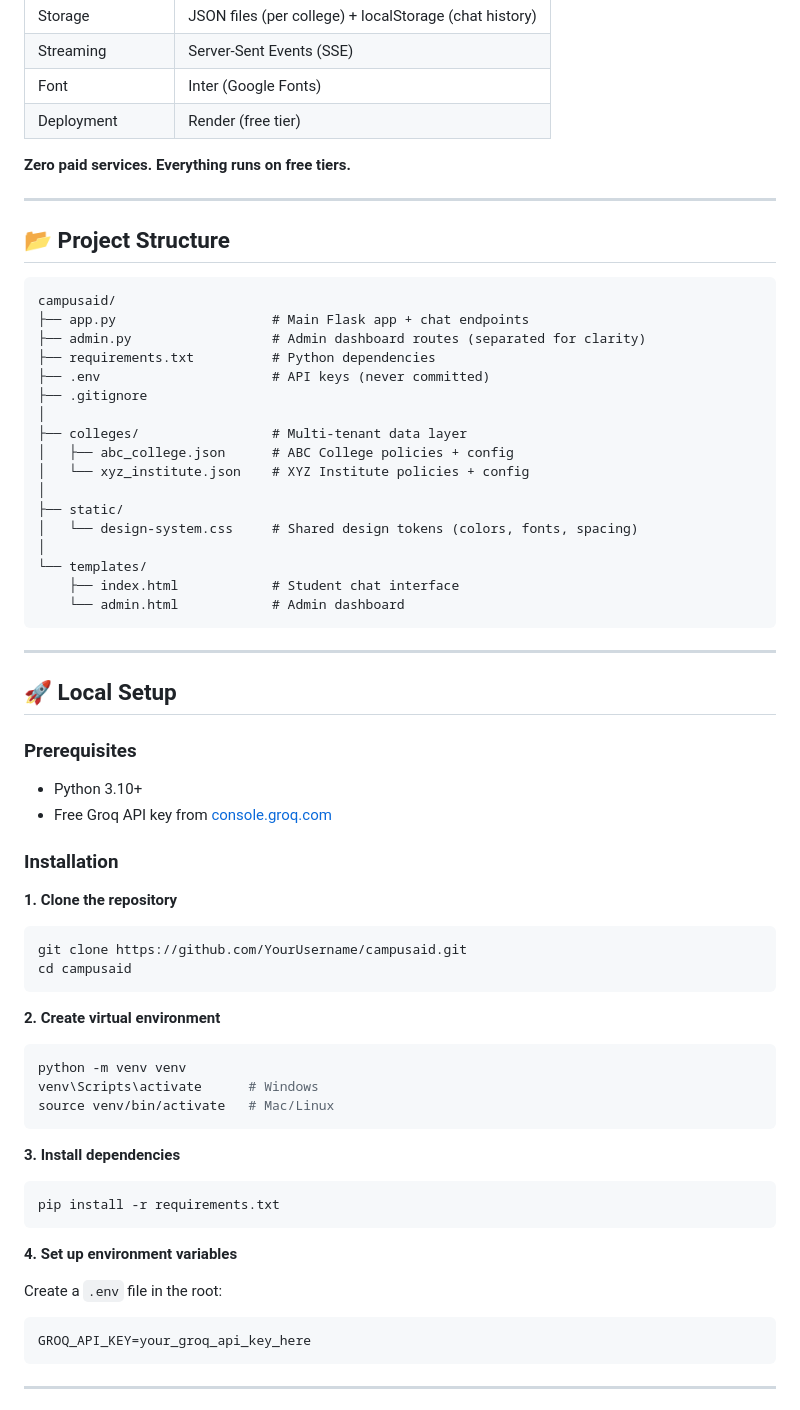
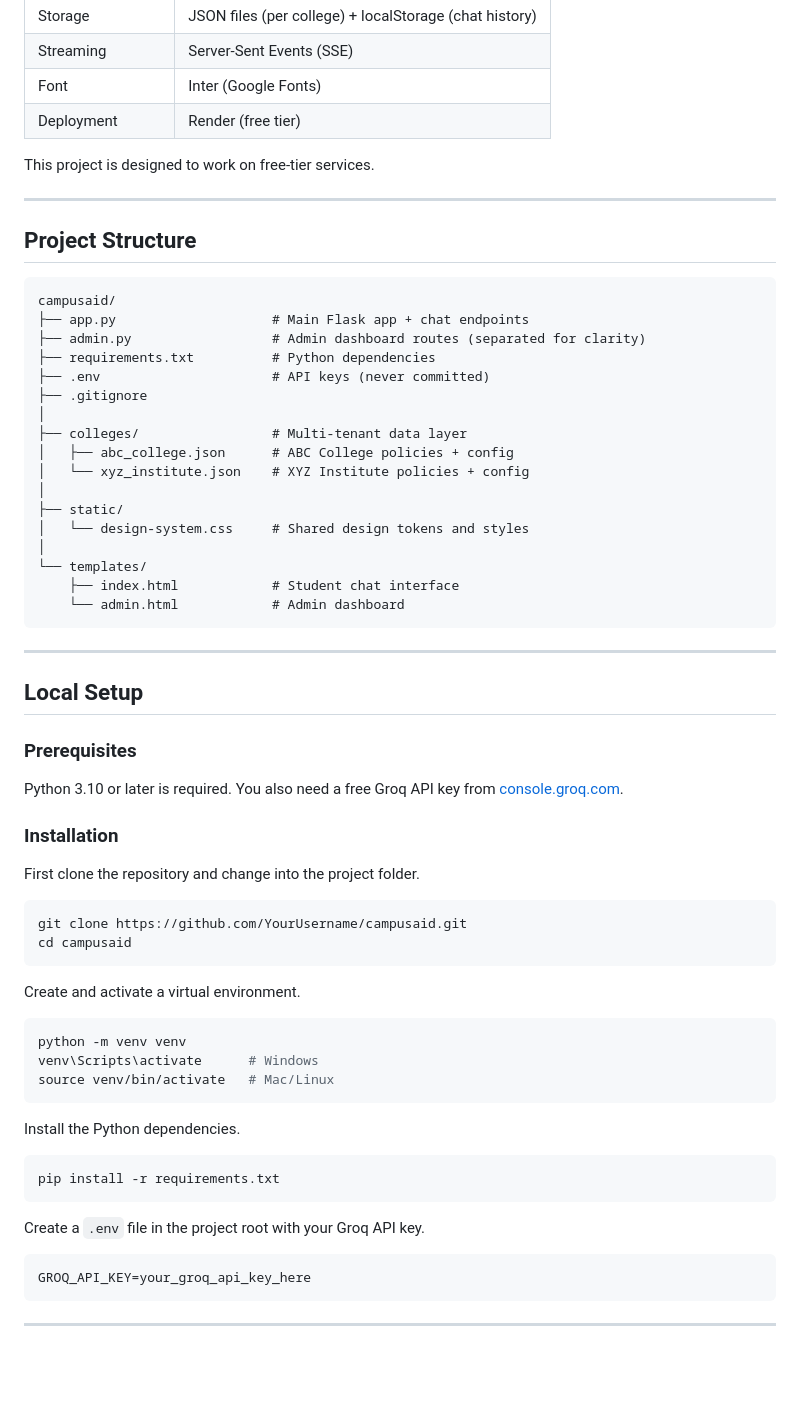
Before and after one commit to Sidhant-Gautam-25/CAMPUS-AID, a Markdown page: README.md, the part around one of its changes. Drawn GitHub-style; blank space fills up the shorter version.

````diff
--- a/README.md
+++ b/README.md
@@ -173,11 +104,11 @@ Existing solutions fail:
 | Font | Inter (Google Fonts) |
 | Deployment | Render (free tier) |
 
-**Zero paid services. Everything runs on free tiers.**
+This project is designed to work on free-tier services.
 
 ---
 
-## 📂 Project Structure
+## Project Structure
 
 ```
 campusaid/
@@ -192,7 +123,7 @@ campusaid/
 │   └── xyz_institute.json    # XYZ Institute policies + config
 │
 ├── static/
-│   └── design-system.css     # Shared design tokens (colors, fonts, spacing)
+│   └── design-system.css     # Shared design tokens and styles
 │
 └── templates/
     ├── index.html            # Student chat interface
@@ -201,23 +132,22 @@ campusaid/
 
 ---
 
-## 🚀 Local Setup
+## Local Setup
 
 ### Prerequisites
 
-- Python 3.10+
-- Free Groq API key from [console.groq.com](https://console.groq.com)
+Python 3.10 or later is required. You also need a free Groq API key from [console.groq.com](https://console.groq.com).
 
 ### Installation
 
-**1. Clone the repository**
+First clone the repository and change into the project folder.
 
 ```bash
 git clone https://github.com/YourUsername/campusaid.git
 cd campusaid
 ```
 
-**2. Create virtual environment**
+Create and activate a virtual environment.
 
 ```bash
 python -m venv venv
@@ -225,15 +155,13 @@ venv\Scripts\activate      # Windows
 source venv/bin/activate   # Mac/Linux
 ```
 
-**3. Install dependencies**
+Install the Python dependencies.
 
 ```bash
 pip install -r requirements.txt
 ```
 
-**4. Set up environment variables**
-
-Create a `.env` file in the root:
+Create a `.env` file in the project root with your Groq API key.
 
 ```
 GROQ_API_KEY=your_groq_api_key_here
````
Also changed, not shown: other parts of README.md (+29 -98 lines).
